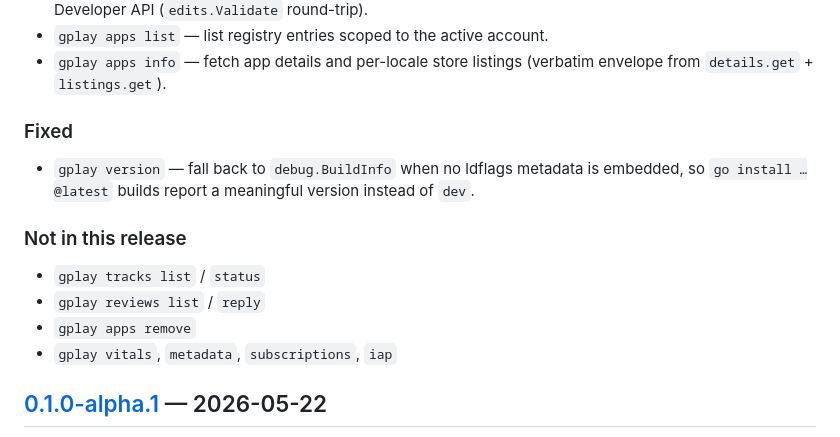
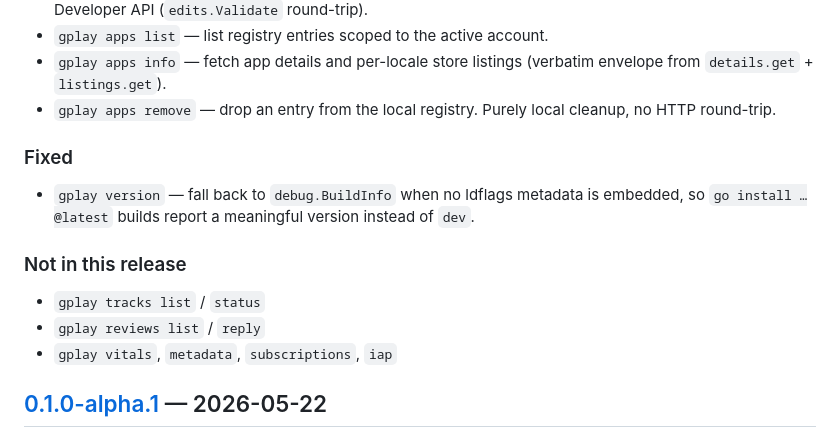
Before and after one commit to PollyGlot/google-play-cli, a Markdown page: CHANGELOG.md, the part around the change. Rendered like a GitHub page.

Commit message:
docs(changelog): include apps remove in v0.1.0-alpha.2
apps remove (#67) was merged onto main right before the alpha.2
changelog bump (#68), so the prior section under-declared its contents.
Moves it from "Not in this release" to "Added" so the release notes
match what the tag will actually ship.

Co-Authored-By: Claude Opus 4.7 <noreply@anthropic.com>

```diff
--- a/CHANGELOG.md
+++ b/CHANGELOG.md
@@ -35,6 +35,8 @@ once `tracks` and `reviews` ship.
   account.
 - `gplay apps info` — fetch app details and per-locale store listings
   (verbatim envelope from `details.get` + `listings.get`).
+- `gplay apps remove` — drop an entry from the local registry. Purely
+  local cleanup, no HTTP round-trip.
 
 ### Fixed
 
@@ -46,7 +48,6 @@ once `tracks` and `reviews` ship.
 
 - `gplay tracks list` / `status`
 - `gplay reviews list` / `reply`
-- `gplay apps remove`
 - `gplay vitals`, `metadata`, `subscriptions`, `iap`
 
 ## [0.1.0-alpha.1] — 2026-05-22
```
